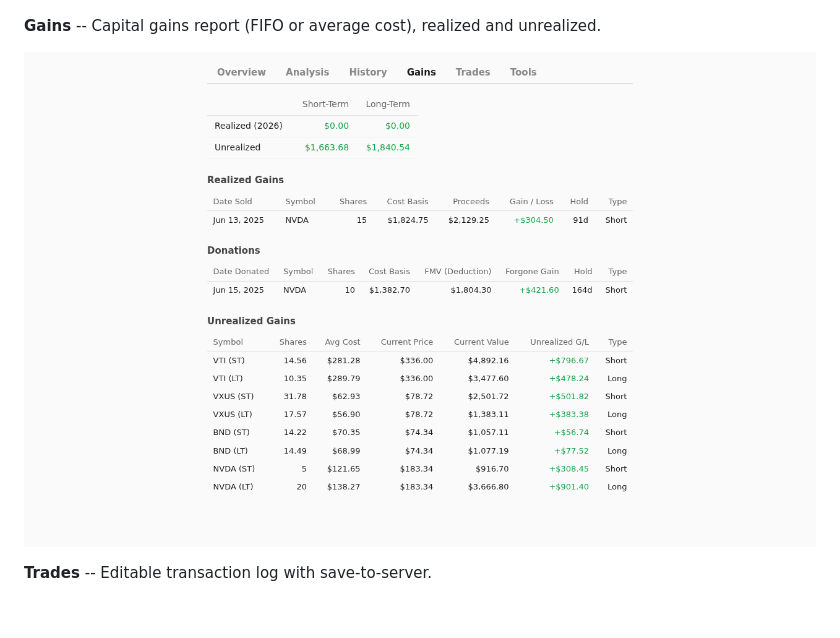
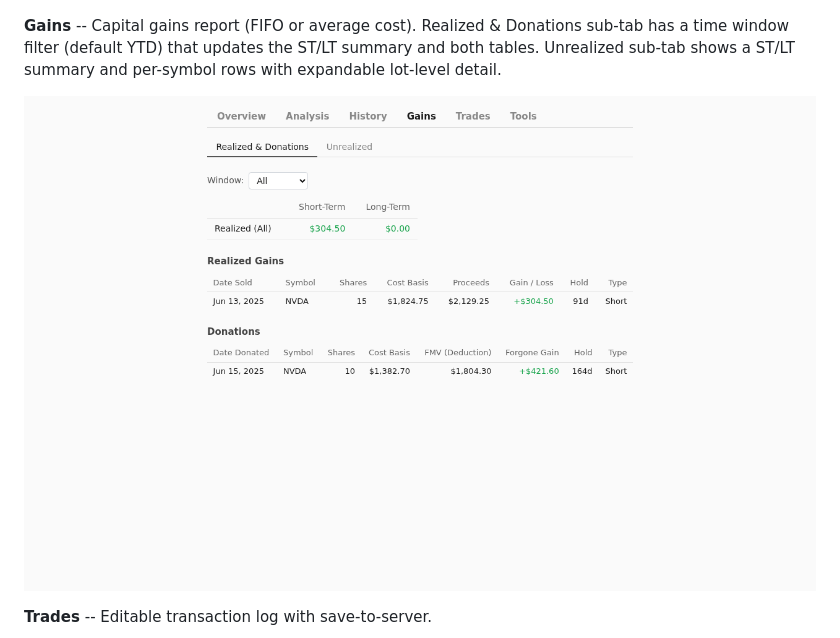
Before and after one commit to jperryhouts/Stonks, a Markdown page: README.md, the part around the change. Rendered like a GitHub page; pictures changed too: docs/screenshots/gains.png; blank space fills up the shorter version.

Commit message:
Rearrange the capital gains report panel with dynamic time window.
Also, switch the numerical sign on over/under exposure in the
rebalancing tool.

```diff
--- a/README.md
+++ b/README.md
@@ -25,7 +25,7 @@ Tracks stocks, ETFs, and individual equities via daily market prices, retirement
 
 ![History — daily values per symbol](docs/screenshots/history.png)
 
-**Gains** -- Capital gains report (FIFO or average cost), realized and unrealized.
+**Gains** -- Capital gains report (FIFO or average cost). Realized & Donations sub-tab has a time window filter (default YTD) that updates the ST/LT summary and both tables. Unrealized sub-tab shows a ST/LT summary and per-symbol rows with expandable lot-level detail.
 
 ![Gains — realized, unrealized, and donation tracking](docs/screenshots/gains.png)
 
```
Also changed, not shown: docs/screenshots/tools.png, docs/screenshots/trades.png, 4 other files.
